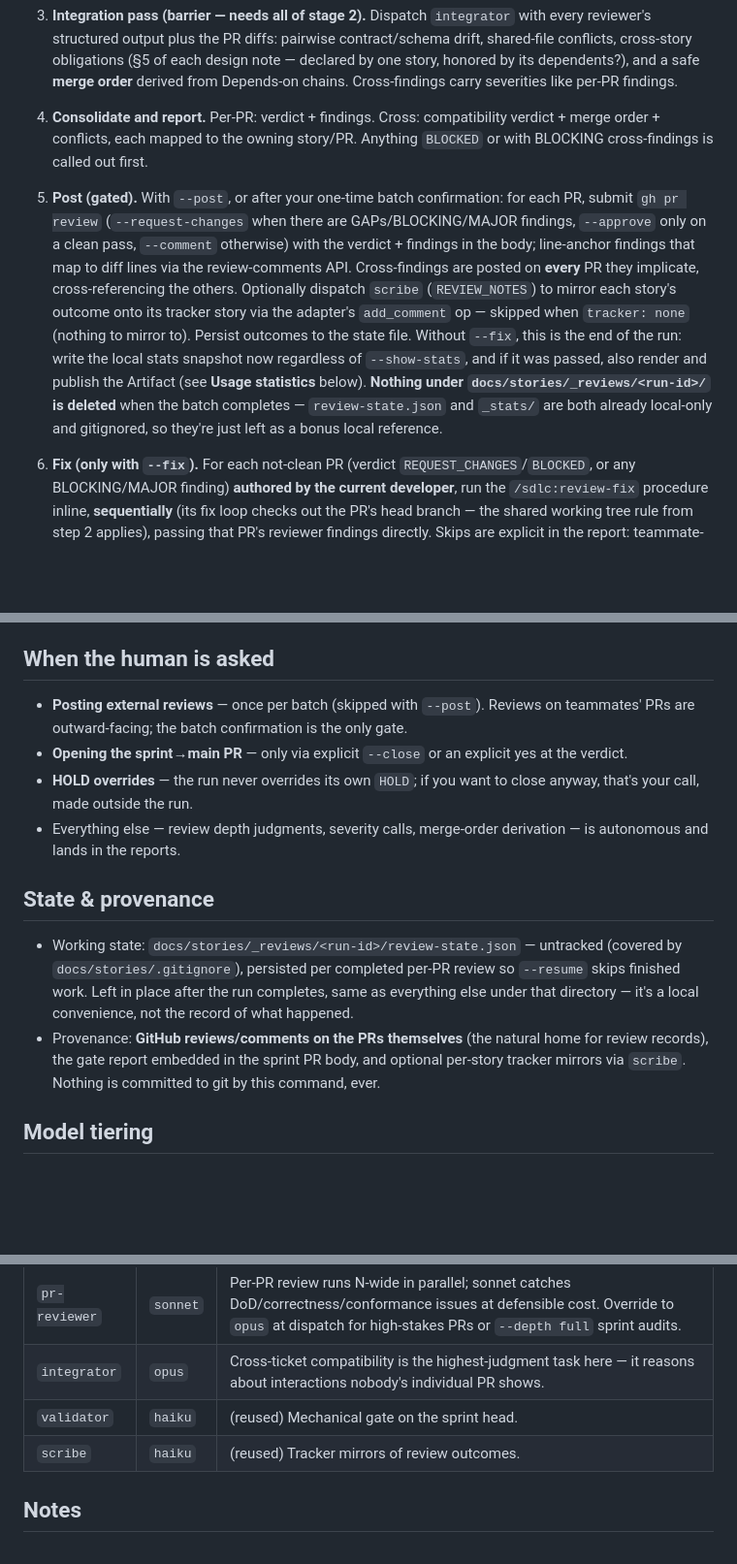
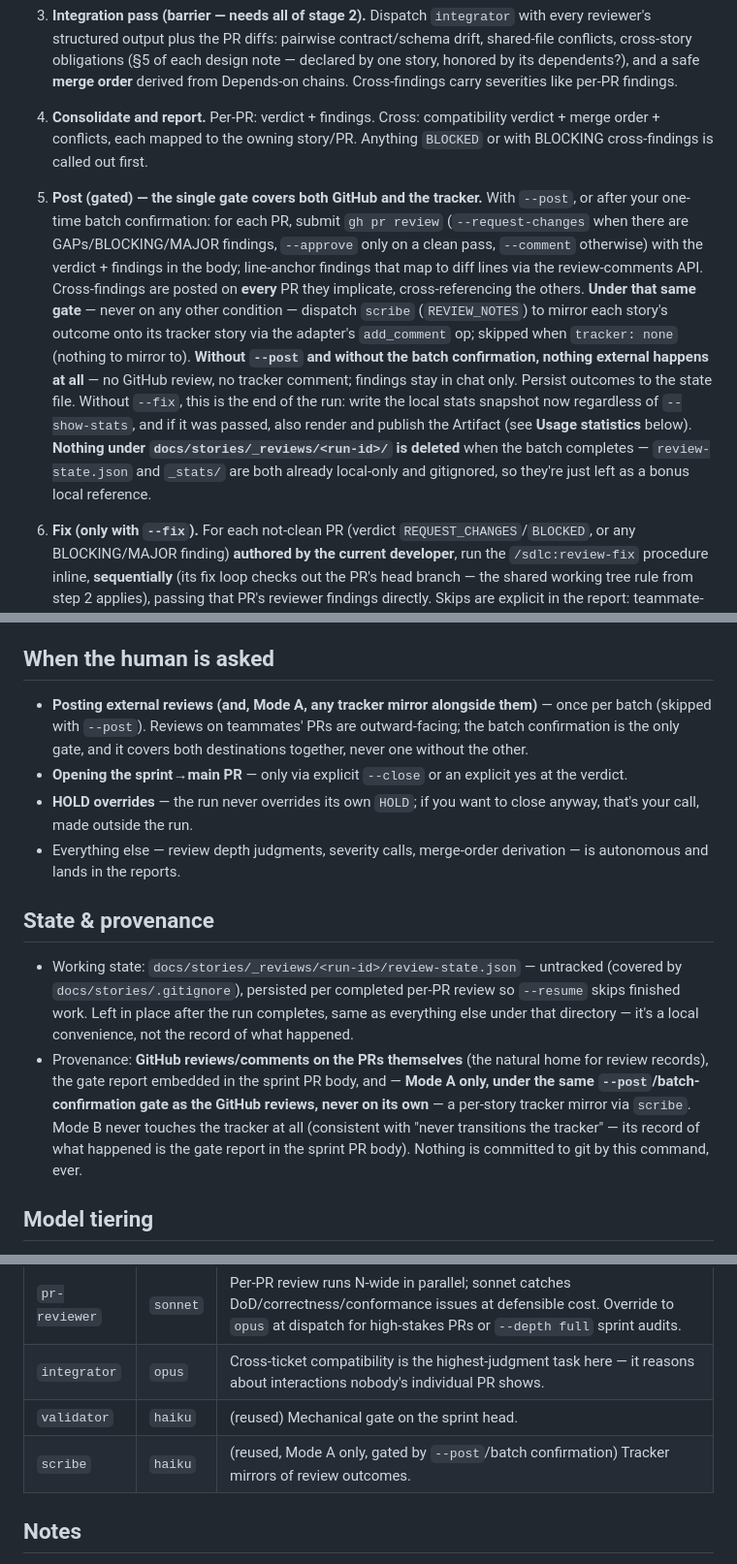
Before and after one commit to rahul-k-r/rkr-plugins, a Markdown page: sdlc/commands/review-run.md, 3 parts joined by grey strips. Shown at 97% size. Rendered like a GitHub page; blank space fills up the shorter version.

Commit message:
Fix review-run: --post is the single gate for GitHub AND tracker posts
Step 5 (Mode A's post step) said "optionally dispatch scribe" to
mirror outcomes to the tracker, with no actual trigger condition —
meaning it could plausibly fire regardless of --post/confirmation.
Made the --post/batch-confirmation gate cover both destinations
explicitly, and clarified Mode B never touches the tracker at all
(it never had an explicit scribe-dispatch step despite an ambiguous
mention in Provenance/Model-tiering implying it might).

```diff
--- a/sdlc/commands/review-run.md
+++ b/sdlc/commands/review-run.md
@@ -57,7 +57,7 @@ Arguments arrive as `$ARGUMENTS`. Examples:
 
 4. **Consolidate and report.** Per-PR: verdict + findings. Cross: compatibility verdict + merge order + conflicts, each mapped to the owning story/PR. Anything `BLOCKED` or with BLOCKING cross-findings is called out first.
 
-5. **Post (gated).** With `--post`, or after your one-time batch confirmation: for each PR, submit `gh pr review` (`--request-changes` when there are GAPs/BLOCKING/MAJOR findings, `--approve` only on a clean pass, `--comment` otherwise) with the verdict + findings in the body; line-anchor findings that map to diff lines via the review-comments API. Cross-findings are posted on **every** PR they implicate, cross-referencing the others. Optionally dispatch `scribe` (`REVIEW_NOTES`) to mirror each story's outcome onto its tracker story via the adapter's `add_comment` op — skipped when `tracker: none` (nothing to mirror to). Persist outcomes to the state file. Without `--fix`, this is the end of the run: write the local stats snapshot now regardless of `--show-stats`, and if it was passed, also render and publish the Artifact (see **Usage statistics** below). **Nothing under `docs/stories/_reviews/<run-id>/` is deleted** when the batch completes — `review-state.json` and `_stats/` are both already local-only and gitignored, so they're just left as a bonus local reference.
+5. **Post (gated) — the single gate covers both GitHub and the tracker.** With `--post`, or after your one-time batch confirmation: for each PR, submit `gh pr review` (`--request-changes` when there are GAPs/BLOCKING/MAJOR findings, `--approve` only on a clean pass, `--comment` otherwise) with the verdict + findings in the body; line-anchor findings that map to diff lines via the review-comments API. Cross-findings are posted on **every** PR they implicate, cross-referencing the others. **Under that same gate** — never on any other condition — dispatch `scribe` (`REVIEW_NOTES`) to mirror each story's outcome onto its tracker story via the adapter's `add_comment` op; skipped when `tracker: none` (nothing to mirror to). **Without `--post` and without the batch confirmation, nothing external happens at all** — no GitHub review, no tracker comment; findings stay in chat only. Persist outcomes to the state file. Without `--fix`, this is the end of the run: write the local stats snapshot now regardless of `--show-stats`, and if it was passed, also render and publish the Artifact (see **Usage statistics** below). **Nothing under `docs/stories/_reviews/<run-id>/` is deleted** when the batch completes — `review-state.json` and `_stats/` are both already local-only and gitignored, so they're just left as a bonus local reference.
 
 6. **Fix (only with `--fix`).** For each not-clean PR (verdict `REQUEST_CHANGES`/`BLOCKED`, or any BLOCKING/MAJOR finding) **authored by the current developer**, run the `/sdlc:review-fix` procedure inline, **sequentially** (its fix loop checks out the PR's head branch — the shared working tree rule from step 2 applies), passing that PR's reviewer findings directly. Skips are explicit in the report: teammate-authored PRs ("report-only — not your PR"), and integrator cross-findings (always escalate, never autofixed). Each PR's outcome (`FIXED_CLEAN`, or `ESCALATE` with residuals) is appended to the state file; its dispatches are recorded in this run's `dispatches[]` — one run, one stats report. The `effort` resolved at Step 0 passes straight through to review-fix's inline dispatches (`assessor`, `coder`, `validator`, `pr-reviewer`) — it is not re-resolved. Then close out as step 5 describes (snapshot, optional Artifact).
 
@@ -93,7 +93,7 @@ At the end of the run (Mode A step 5 / Mode B step 7): **always** write a local
 
 ## When the human is asked
 
-- **Posting external reviews** — once per batch (skipped with `--post`). Reviews on teammates' PRs are outward-facing; the batch confirmation is the only gate.
+- **Posting external reviews (and, Mode A, any tracker mirror alongside them)** — once per batch (skipped with `--post`). Reviews on teammates' PRs are outward-facing; the batch confirmation is the only gate, and it covers both destinations together, never one without the other.
 - **Opening the sprint→main PR** — only via explicit `--close` or an explicit yes at the verdict.
 - **HOLD overrides** — the run never overrides its own `HOLD`; if you want to close anyway, that's your call, made outside the run.
 - Everything else — review depth judgments, severity calls, merge-order derivation — is autonomous and lands in the reports.
@@ -101,7 +101,7 @@ At the end of the run (Mode A step 5 / Mode B step 7): **always** write a local
 ## State & provenance
 
 - Working state: `docs/stories/_reviews/<run-id>/review-state.json` — untracked (covered by `docs/stories/.gitignore`), persisted per completed per-PR review so `--resume` skips finished work. Left in place after the run completes, same as everything else under that directory — it's a local convenience, not the record of what happened.
-- Provenance: **GitHub reviews/comments on the PRs themselves** (the natural home for review records), the gate report embedded in the sprint PR body, and optional per-story tracker mirrors via `scribe`. Nothing is committed to git by this command, ever.
+- Provenance: **GitHub reviews/comments on the PRs themselves** (the natural home for review records), the gate report embedded in the sprint PR body, and — **Mode A only, under the same `--post`/batch-confirmation gate as the GitHub reviews, never on its own** — a per-story tracker mirror via `scribe`. Mode B never touches the tracker at all (consistent with "never transitions the tracker" — its record of what happened is the gate report in the sprint PR body). Nothing is committed to git by this command, ever.
 
 ## Model tiering
 
@@ -112,7 +112,7 @@ The table below is the `high`-tier default — what every agent's own frontmatte
 | `pr-reviewer` | `sonnet` | Per-PR review runs N-wide in parallel; sonnet catches DoD/correctness/conformance issues at defensible cost. Override to `opus` at dispatch for high-stakes PRs or `--depth full` sprint audits. |
 | `integrator` | `opus` | Cross-ticket compatibility is the highest-judgment task here — it reasons about interactions nobody's individual PR shows. |
 | `validator` | `haiku` | (reused) Mechanical gate on the sprint head. |
-| `scribe` | `haiku` | (reused) Tracker mirrors of review outcomes. |
+| `scribe` | `haiku` | (reused, Mode A only, gated by `--post`/batch confirmation) Tracker mirrors of review outcomes. |
 
 ## Notes
 
```
Also changed, not shown: sdlc/commands/help.md (+1 -1 lines).
